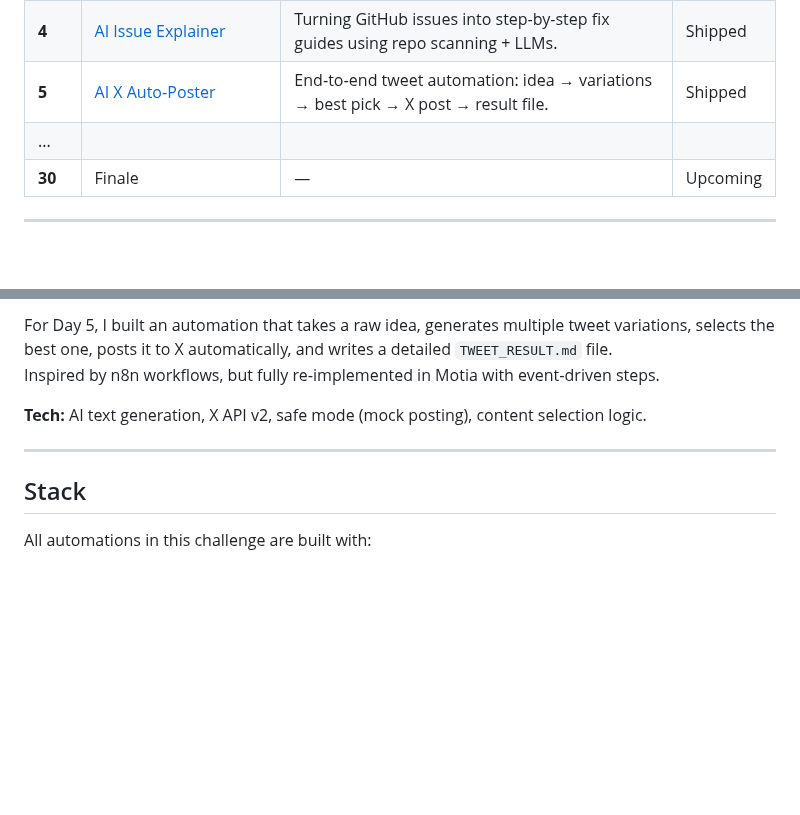
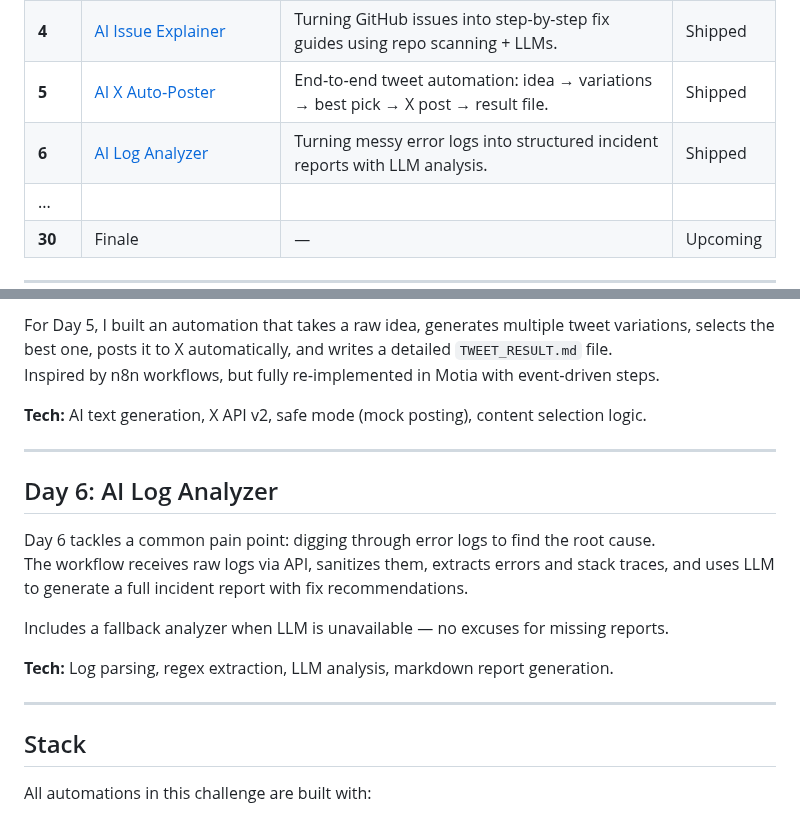
Before and after one commit to rishi-jat/motia-30days-30automations, a Markdown page: README.md, 2 parts joined by grey strips. GitHub-like rendering; blank space fills up the shorter version.

Commit message:
Add Day-6 AI Log Analyzer to main README

```diff
--- a/README.md
+++ b/README.md
@@ -17,6 +17,7 @@ This repo is my daily log of what I build, what breaks, and what I learn along t
 | **3** | [AI Auto-Documentation Generator](./Day-3) | Helping new contributors understand large codebases with automated repo analysis. | Shipped |
 | **4** | [AI Issue Explainer](./Day-4) | Turning GitHub issues into step-by-step fix guides using repo scanning + LLMs. | Shipped |
 | **5** | [AI X Auto‑Poster](./Day-5) | End‑to‑end tweet automation: idea → variations → best pick → X post → result file. | Shipped |
+| **6** | [AI Log Analyzer](./Day-6) | Turning messy error logs into structured incident reports with LLM analysis. | Shipped |
 | ... | | | |
 | **30** | Finale | — | Upcoming |
 
@@ -70,6 +71,17 @@ Inspired by n8n workflows, but fully re‑implemented in Motia with event‑driv
 
 ---
 
+## Day 6: AI Log Analyzer
+
+Day 6 tackles a common pain point: digging through error logs to find the root cause.
+The workflow receives raw logs via API, sanitizes them, extracts errors and stack traces, and uses LLM to generate a full incident report with fix recommendations.
+
+Includes a fallback analyzer when LLM is unavailable — no excuses for missing reports.
+
+**Tech:** Log parsing, regex extraction, LLM analysis, markdown report generation.
+
+---
+
 ## Stack
 
 All automations in this challenge are built with:
```
